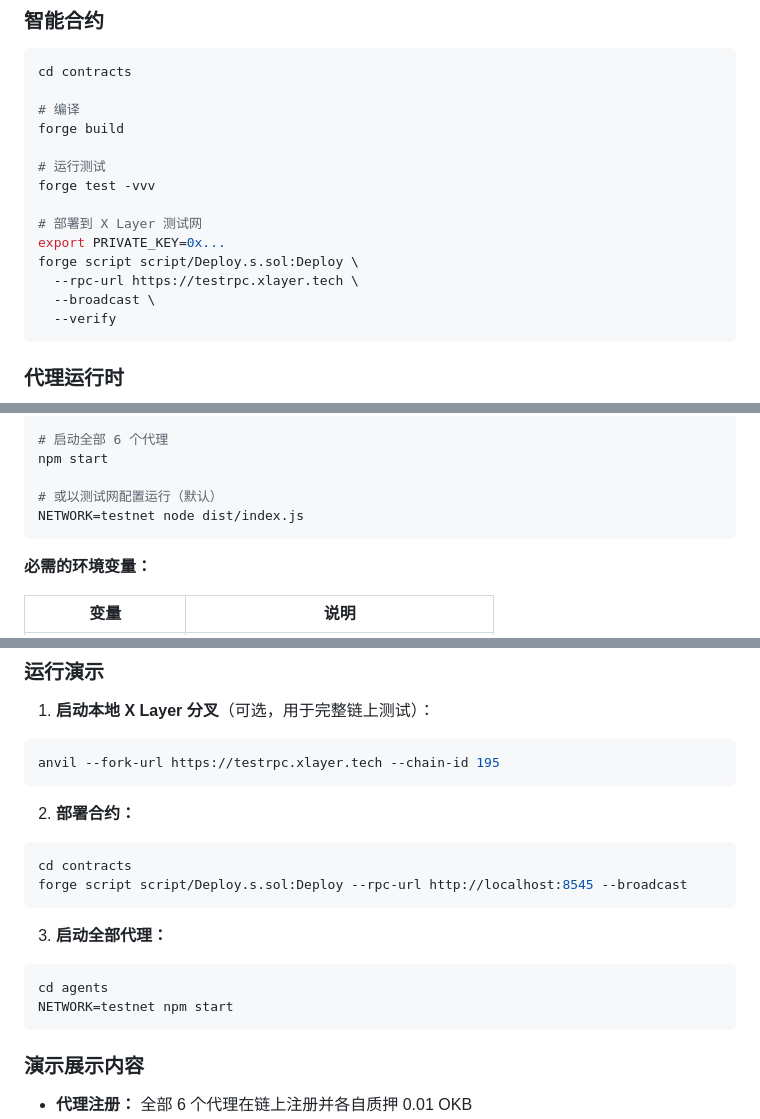
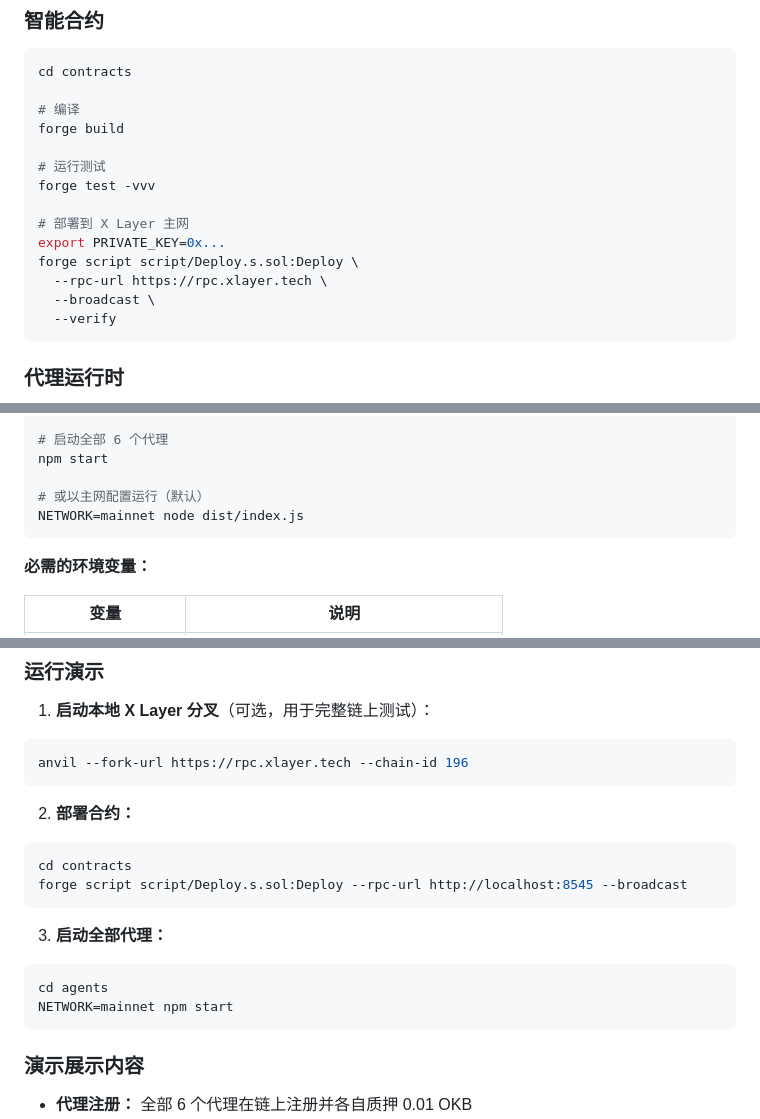
Before and after one commit to wangyangmingsss/symbiosis, a Markdown page: README.md, 3 parts joined by grey strips. Drawn GitHub-style.

````diff
--- a/README.md
+++ b/README.md
@@ -445,10 +456,10 @@ forge build
 # 运行测试
 forge test -vvv
 
-# 部署到 X Layer 测试网
+# 部署到 X Layer 主网
 export PRIVATE_KEY=0x...
 forge script script/Deploy.s.sol:Deploy \
-  --rpc-url https://testrpc.xlayer.tech \
+  --rpc-url https://rpc.xlayer.tech \
   --broadcast \
   --verify
 ```
@@ -471,8 +482,8 @@ npm run build
 # 启动全部 6 个代理
 npm start
 
-# 或以测试网配置运行（默认）
-NETWORK=testnet node dist/index.js
+# 或以主网配置运行（默认）
+NETWORK=mainnet node dist/index.js
 ```
 
 **必需的环境变量：**
@@ -551,7 +562,7 @@ symbiosis/
 1. **启动本地 X Layer 分叉**（可选，用于完整链上测试）：
 
 ```bash
-anvil --fork-url https://testrpc.xlayer.tech --chain-id 195
+anvil --fork-url https://rpc.xlayer.tech --chain-id 196
 ```
 
 2. **部署合约：**
@@ -565,7 +576,7 @@ forge script script/Deploy.s.sol:Deploy --rpc-url http://localhost:8545 --broadc
 
 ```bash
 cd agents
-NETWORK=testnet npm start
+NETWORK=mainnet npm start
 ```
 
 ### 演示展示内容
````
Also changed, not shown: other parts of README.md (+26 -15 lines).
